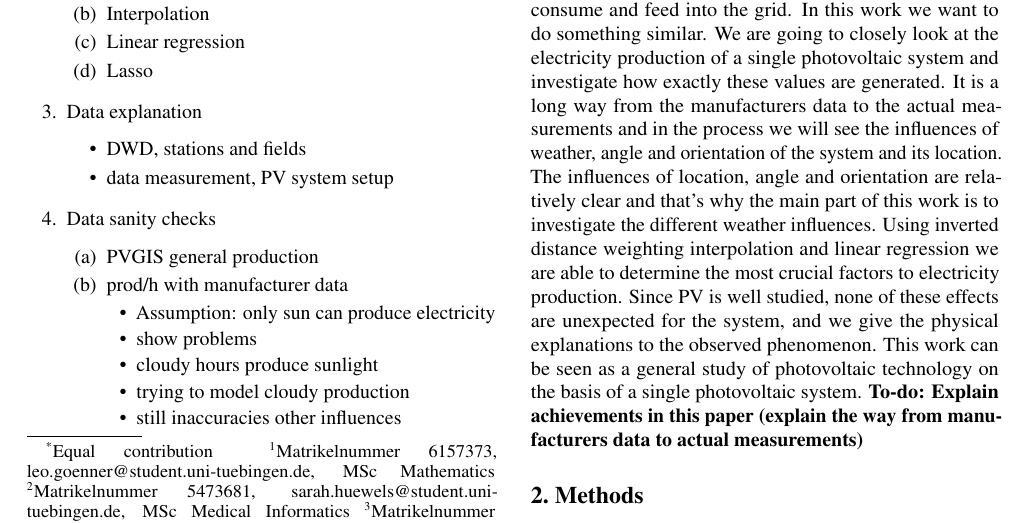
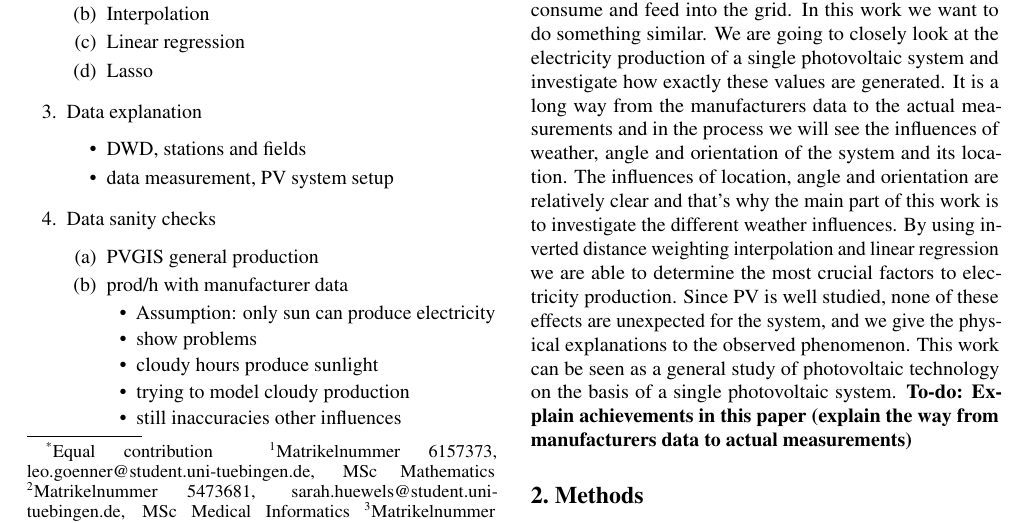
Before and after one commit to Xploeng/DataLiteracy, a LaTeX paper (report/report.tex): part of page 1 of 3, cut so that both start at the same text. Compiled offline with pdfLaTeX.

Commit message:
small wording change in intro

```diff
--- a/report/report.tex
+++ b/report/report.tex
@@ -108,7 +108,7 @@ Most of these home systems are grid connected and people like to look at how muc
 In this work we want to do something similar. We are going to closely look at the electricity production of a single photovoltaic system and investigate how exactly these values are generated.
 It is a long way from the manufacturers data to the actual measurements and in the process we will see the influences of weather, angle and orientation of the system and its location.
 The influences of location, angle and orientation are relatively clear and that's why the main part of this work is to investigate the different weather influences.
-Using inverted distance weighting interpolation and linear regression we are able to determine the most crucial factors to electricity production.
+By using inverted distance weighting interpolation and linear regression we are able to determine the most crucial factors to electricity production.
 Since PV is well studied, none of these effects are unexpected for the system, and we give the physical explanations to the observed phenomenon.
 This work can be seen as a general study of photovoltaic technology on the basis of a single photovoltaic system.
 \textbf{To-do: Explain achievements in this paper (explain the way from manufacturers data to actual measurements)}
```
